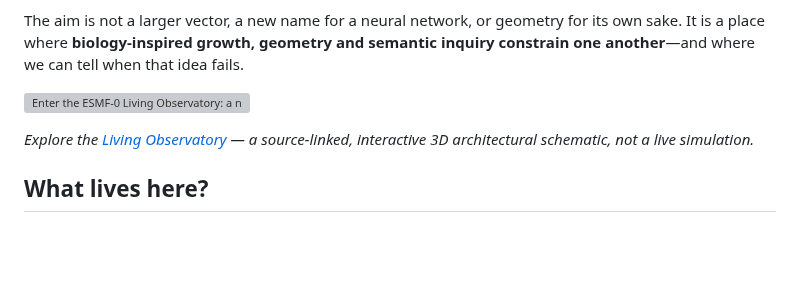
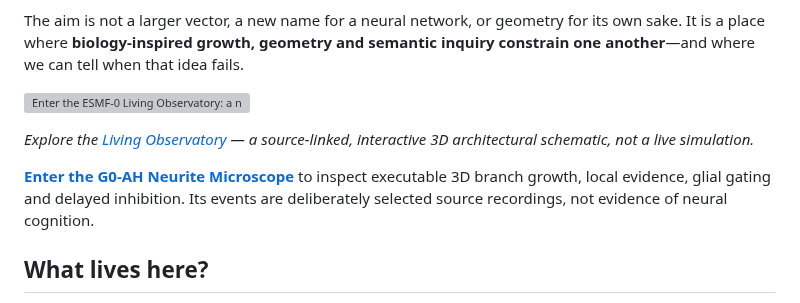
Before and after one commit to Dojo-1/ESMF-0-Mathematical-Genesis, a Markdown page: README.md, the part around the change. Rendered like a GitHub page; blank space fills up the shorter version; grey boxes are pictures that could not be loaded.

Commit message:
docs(G0-AH): link source-backed neurite microscope and disclose ordinary-baseline negative result

```diff
--- a/README.md
+++ b/README.md
@@ -11,6 +11,8 @@ The aim is not a larger vector, a new name for a neural network, or geometry for
 [![Enter the ESMF-0 Living Observatory: a navigable cosmos of tissue, geometry, meaning and evidence](docs/preview.svg)](https://dojo-1.github.io/ESMF-0-Mathematical-Genesis/)
 
 *Explore the [Living Observatory](https://dojo-1.github.io/ESMF-0-Mathematical-Genesis/) — a source-linked, interactive 3D architectural schematic, not a live simulation.*
+
+**[Enter the G0-AH Neurite Microscope](https://dojo-1.github.io/ESMF-0-Mathematical-Genesis/neurite.html)** to inspect executable 3D branch growth, local evidence, glial gating and delayed inhibition. Its events are deliberately selected source recordings, not evidence of neural cognition.
 
 ## What lives here?
 
```
